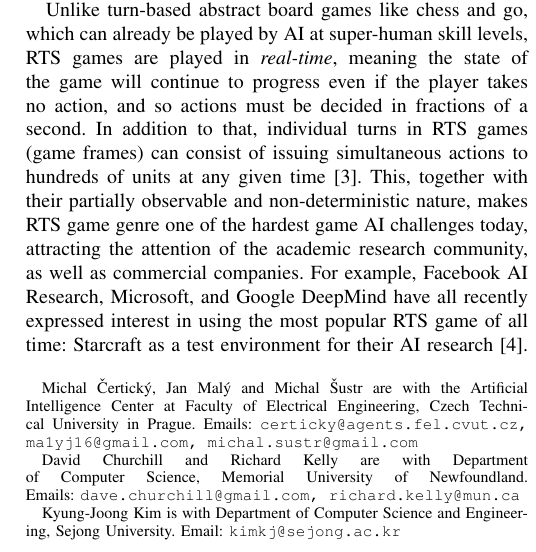
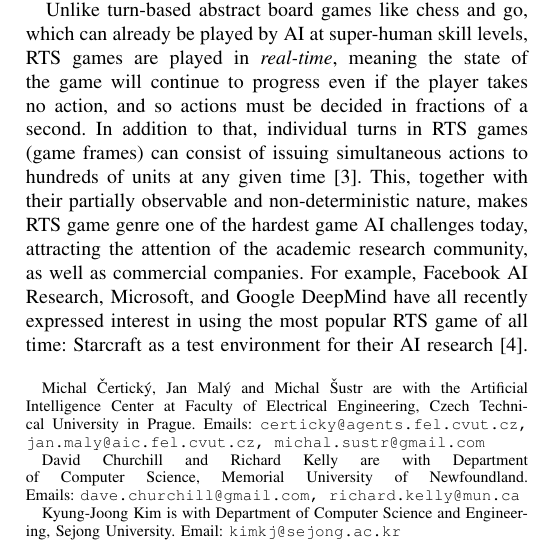
Before and after one commit to certicky/paper-game-competition-frameworks, a LaTeX paper (main.tex): part of one column of page 1 of 9, cut so that both start at the same text. Compiled offline with pdfLaTeX; a missing font is replaced by an installed copy or a similar font; a LaTeX package or settings file that is missing is left out.

Commit message:
minor detail: changed one email address

```diff
--- a/main.tex
+++ b/main.tex
@@ -26,7 +26,7 @@
 \title{StarCraft AI Competitions, Bots\\ and Tournament Manager Software}
 
 \author{Michal~\v{C}ertick\'{y}, David~Churchill, Kyung-Joong~Kim, Richard~Kelly, Jan~Mal\'{y} and~Michal~\v{S}ustr% <-this % stops a space
-\thanks{Michal \v{C}ertick\'{y}, Jan~Mal\'{y} and Michal~\v{S}ustr are with the Artificial Intelligence Center at Faculty of Electrical Engineering, Czech Technical University in Prague. Emails:~\tt{certicky@agents.fel.cvut.cz}, \tt{ma1yj16@gmail.com}, \tt{michal.sustr@gmail.com}}% <-this % stops a space
+\thanks{Michal \v{C}ertick\'{y}, Jan~Mal\'{y} and Michal~\v{S}ustr are with the Artificial Intelligence Center at Faculty of Electrical Engineering, Czech Technical University in Prague. Emails:~\tt{certicky@agents.fel.cvut.cz}, \tt{jan.maly@aic.fel.cvut.cz}, \tt{michal.sustr@gmail.com}}% <-this % stops a space
 \thanks{David Churchill and Richard Kelly are with Department of Computer Science, Memorial University of Newfoundland. Emails:~\tt{dave.churchill@gmail.com}, \tt{richard.kelly@mun.ca}}% <-this % stops a space
 \thanks{Kyung-Joong Kim is with Department of Computer Science and Engineering, Sejong University. Email:~\tt{kimkj@sejong.ac.kr}}%
 }
```
